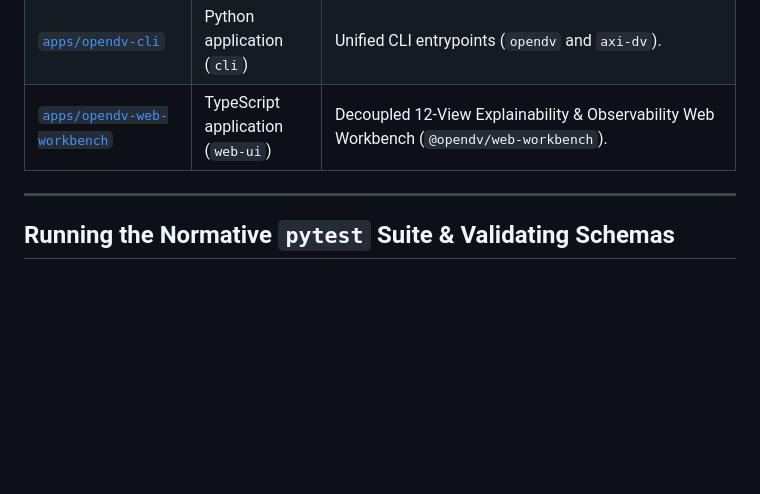
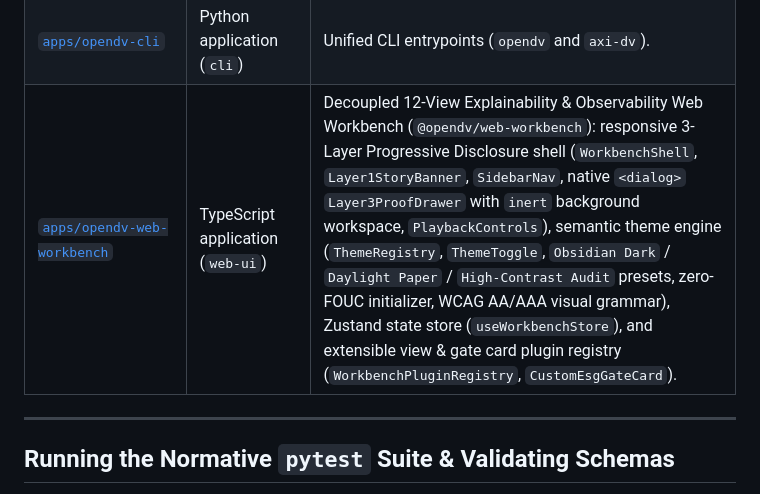
Before and after one commit to nogoo9/open-dv, a Markdown page: README.md, the part around the change. Drawn GitHub-style; blank space fills up the shorter version.

Commit message:
no-mistakes(document): Document @opendv/web-workbench shell, theme engine, and plugin registry

```diff
--- a/README.md
+++ b/README.md
@@ -102,7 +102,7 @@ The repository is organized as a polyglot monorepo managed with [`proto`](.proto
 | [`packages/opendv-protocol-ts`](packages/opendv-protocol-ts/) | TypeScript library (`protocol-sdk`) | Zero-dependency TypeScript protocol SDK (`@opendv/protocol-ts`): normative DTOs, REST/SSE clients, W3C SSE parser, offline `.jsonl` replay engine (`MockVaultEventStreamClient`), Web Crypto `Algorithm A.5` hashing & Semantic Hash Pills, RBAC redaction/filters, and Private Equity demo bundle. |
 | [`apps/opendv-platform-api`](apps/opendv-platform-api/) | Python application (`api-server`) | Headless platform ASGI server (`/api/v1` REST + SSE). |
 | [`apps/opendv-cli`](apps/opendv-cli/) | Python application (`cli`) | Unified CLI entrypoints (`opendv` and `axi-dv`). |
-| [`apps/opendv-web-workbench`](apps/opendv-web-workbench/) | TypeScript application (`web-ui`) | Decoupled 12-View Explainability & Observability Web Workbench (`@opendv/web-workbench`). |
+| [`apps/opendv-web-workbench`](apps/opendv-web-workbench/) | TypeScript application (`web-ui`) | Decoupled 12-View Explainability & Observability Web Workbench (`@opendv/web-workbench`): responsive 3-Layer Progressive Disclosure shell (`WorkbenchShell`, `Layer1StoryBanner`, `SidebarNav`, native `<dialog>` `Layer3ProofDrawer` with `inert` background workspace, `PlaybackControls`), semantic theme engine (`ThemeRegistry`, `ThemeToggle`, `Obsidian Dark` / `Daylight Paper` / `High-Contrast Audit` presets, zero-FOUC initializer, WCAG AA/AAA visual grammar), Zustand state store (`useWorkbenchStore`), and extensible view & gate card plugin registry (`WorkbenchPluginRegistry`, `CustomEsgGateCard`). |
 
 ---
 
```
